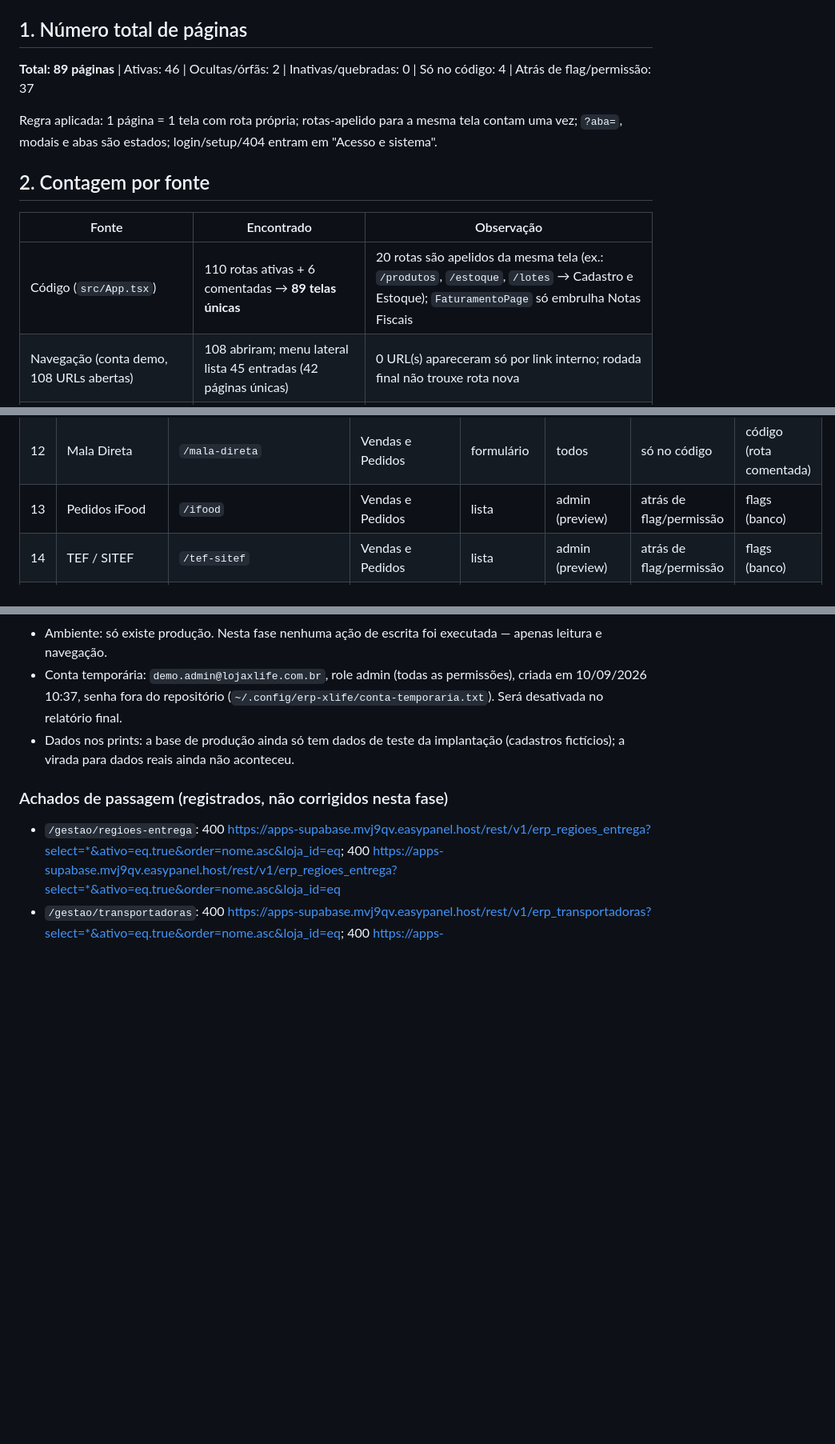
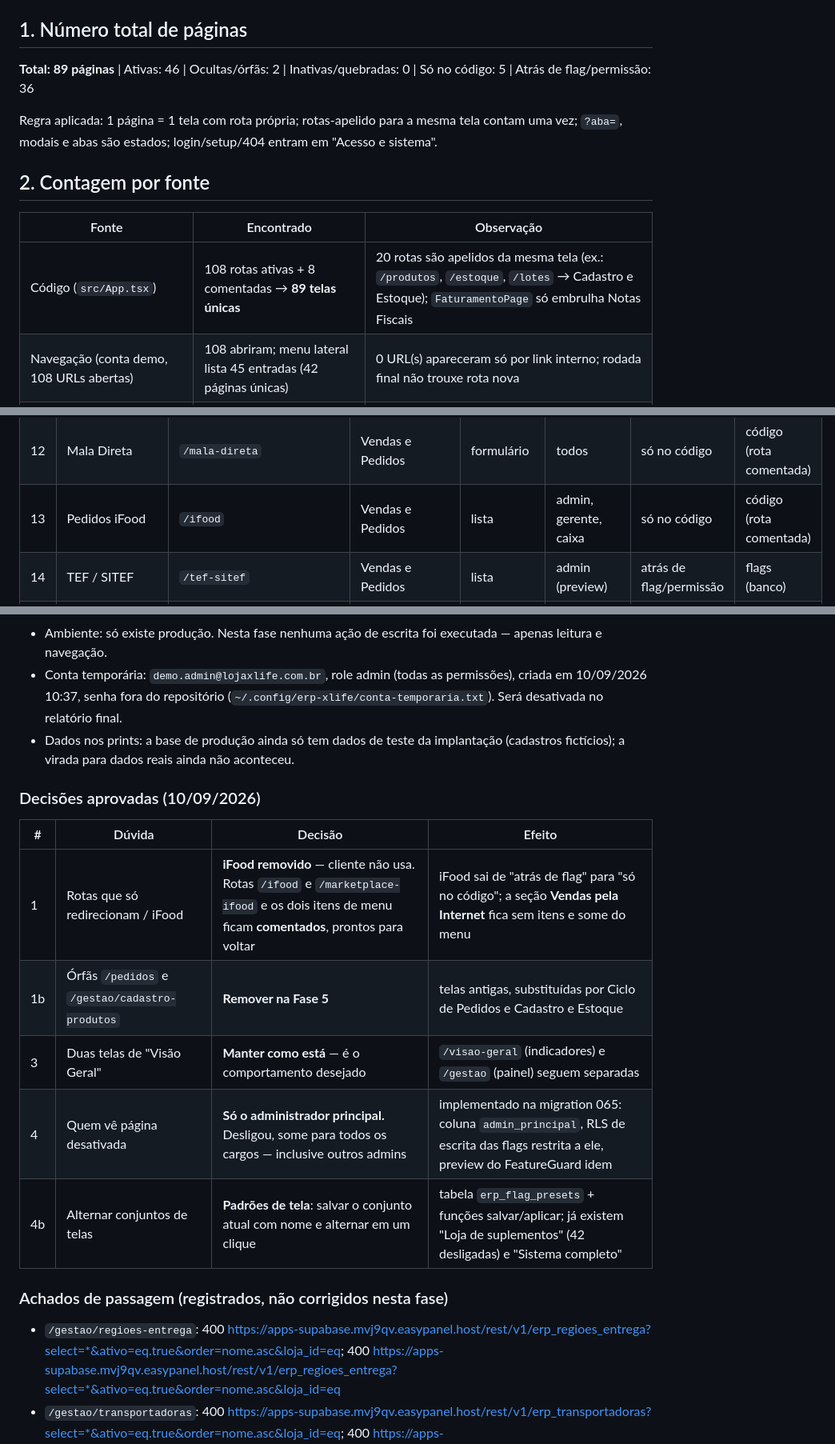
Before and after one commit to Jeanlsg/erp-system, a Markdown page: docs/auditoria/01-contagem-paginas.md, 3 parts joined by grey strips. Shown at 80% size. Drawn GitHub-style; blank space fills up the shorter version.

Commit message:
docs(auditoria): fase 1 revisada com as decisões aprovadas (iFood fora, admin principal, presets)
Co-Authored-By: Claude Opus 5 (1M context) <noreply@anthropic.com>

```diff
--- a/docs/auditoria/01-contagem-paginas.md
+++ b/docs/auditoria/01-contagem-paginas.md
@@ -4,7 +4,7 @@ Data: 10/09/2026 · Ambiente: **produção** (erp.lojaxlife.com.br — não exis
 
 ## 1. Número total de páginas
 
-**Total: 89 páginas** | Ativas: 46 | Ocultas/órfãs: 2 | Inativas/quebradas: 0 | Só no código: 4 | Atrás de flag/permissão: 37
+**Total: 89 páginas** | Ativas: 46 | Ocultas/órfãs: 2 | Inativas/quebradas: 0 | Só no código: 5 | Atrás de flag/permissão: 36
 
 Regra aplicada: 1 página = 1 tela com rota própria; rotas-apelido para a mesma tela contam uma vez; `?aba=`, modais e abas são estados; login/setup/404 entram em "Acesso e sistema".
 
@@ -12,7 +12,7 @@ Regra aplicada: 1 página = 1 tela com rota própria; rotas-apelido para a mesma
 
 | Fonte | Encontrado | Observação |
 |---|---|---|
-| Código (`src/App.tsx`) | 110 rotas ativas + 6 comentadas → **89 telas únicas** | 20 rotas são apelidos da mesma tela (ex.: `/produtos`, `/estoque`, `/lotes` → Cadastro e Estoque); `FaturamentoPage` só embrulha Notas Fiscais |
+| Código (`src/App.tsx`) | 108 rotas ativas + 8 comentadas → **89 telas únicas** | 20 rotas são apelidos da mesma tela (ex.: `/produtos`, `/estoque`, `/lotes` → Cadastro e Estoque); `FaturamentoPage` só embrulha Notas Fiscais |
 | Navegação (conta demo, 108 URLs abertas) | 108 abriram; menu lateral lista 45 entradas (42 páginas únicas) | 0 URL(s) apareceram só por link interno; rodada final não trouxe rota nova |
 | Fontes auxiliares (tabela `erp_feature_flags`) | 84 flags (42 ativas), 84 com rota correspondente | flag desligada esconde do menu e bloqueia não-admin; admin vê com faixa "Página desativada" |
 | Por perfil (`ROLE_PERMISSIONS` + `perm` do menu) | admin 33 permissões · gerente 26 · estoquista 11 · caixa 7 | 31 itens de menu exigem permissão; os demais abrem para todos |
@@ -35,7 +35,7 @@ Diferenças: o código tem mais rotas que telas porque mantém apelidos do siste
 | 10 | Boletos | `/gerador-boletos` | Vendas e Pedidos | formulário | todos | só no código | código (rota comentada) |
 | 11 | ExApp Pedidos | `/exapp-pedidos` | Vendas e Pedidos | lista | admin (preview) | atrás de flag/permissão | flags (banco) |
 | 12 | Mala Direta | `/mala-direta` | Vendas e Pedidos | formulário | todos | só no código | código (rota comentada) |
-| 13 | Pedidos iFood | `/ifood` | Vendas e Pedidos | lista | admin (preview) | atrás de flag/permissão | flags (banco) |
+| 13 | Pedidos iFood | `/ifood` | Vendas e Pedidos | lista | admin, gerente, caixa | só no código | código (rota comentada) |
 | 14 | TEF / SITEF | `/tef-sitef` | Vendas e Pedidos | lista | admin (preview) | atrás de flag/permissão | flags (banco) |
 | 15 | Torpedos SMS | `/torpedos` | Vendas e Pedidos | formulário | todos | só no código | código (rota comentada) |
 | 16 | Locação | `/controle-comercial/locacao` | Vendas e Pedidos › Controle Comercial | lista | admin (preview) | atrás de flag/permissão | flags (banco) |
@@ -242,6 +242,17 @@ Sessões mais usadas e críticas primeiro; configurações e raras por último.
 - Dados nos prints: a base de produção ainda só tem dados de teste da implantação (cadastros fictícios); a virada para dados reais ainda não aconteceu.
 
 
+### Decisões aprovadas (10/09/2026)
+
+| # | Dúvida | Decisão | Efeito |
+|---|---|---|---|
+| 1 | Rotas que só redirecionam / iFood | **iFood removido** — cliente não usa. Rotas `/ifood` e `/marketplace-ifood` e os dois itens de menu ficam **comentados**, prontos para voltar | iFood sai de "atrás de flag" para "só no código"; a seção **Vendas pela Internet** fica sem itens e some do menu |
+| 1b | Órfãs `/pedidos` e `/gestao/cadastro-produtos` | **Remover na Fase 5** | telas antigas, substituídas por Ciclo de Pedidos e Cadastro e Estoque |
+| 3 | Duas telas de "Visão Geral" | **Manter como está** — é o comportamento desejado | `/visao-geral` (indicadores) e `/gestao` (painel) seguem separadas |
+| 4 | Quem vê página desativada | **Só o administrador principal.** Desligou, some para todos os cargos — inclusive outros admins | implementado na migration 065: coluna `admin_principal`, RLS de escrita das flags restrita a ele, preview do FeatureGuard idem |
+| 4b | Alternar conjuntos de telas | **Padrões de tela**: salvar o conjunto atual com nome e alternar em um clique | tabela `erp_flag_presets` + funções salvar/aplicar; já existem "Loja de suplementos" (42 desligadas) e "Sistema completo" |
+
+
 ### Achados de passagem (registrados, não corrigidos nesta fase)
 
 - `/gestao/regioes-entrega`: 400 https://apps-supabase.mvj9qv.easypanel.host/rest/v1/erp_regioes_entrega?select=*&ativo=eq.true&order=nome.asc&loja_id=eq; 400 https://apps-supabase.mvj9qv.easypanel.host/rest/v1/erp_regioes_entrega?select=*&ativo=eq.true&order=nome.asc&loja_id=eq
```
Also changed, not shown: other parts of docs/auditoria/01-contagem-paginas.md (+1 -1 lines).
